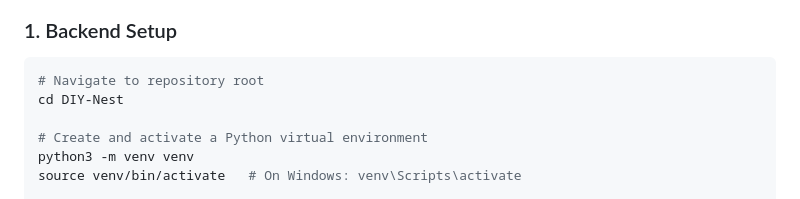
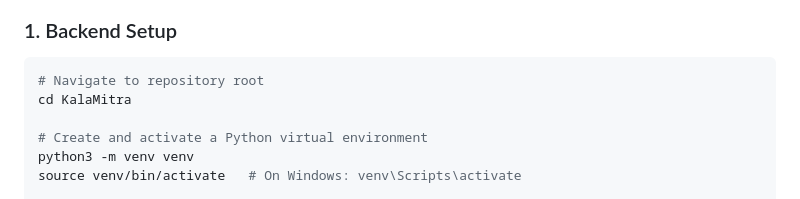
Before and after one commit to AayushAade/KalaMitra, a Markdown page: README.md, the part around the change. GitHub-like rendering.

Commit message:
docs: finalize KalaMitra naming and initialize screenshots directory

````diff
--- a/README.md
+++ b/README.md
@@ -458,7 +458,7 @@ Ensure you have the following installed on your development machine:
 
 ```bash
 # Navigate to repository root
-cd DIY-Nest
+cd KalaMitra
 
 # Create and activate a Python virtual environment
 python3 -m venv venv
````
Also changed, not shown: docs/screenshots/README.md (added, +9 -0 lines).
